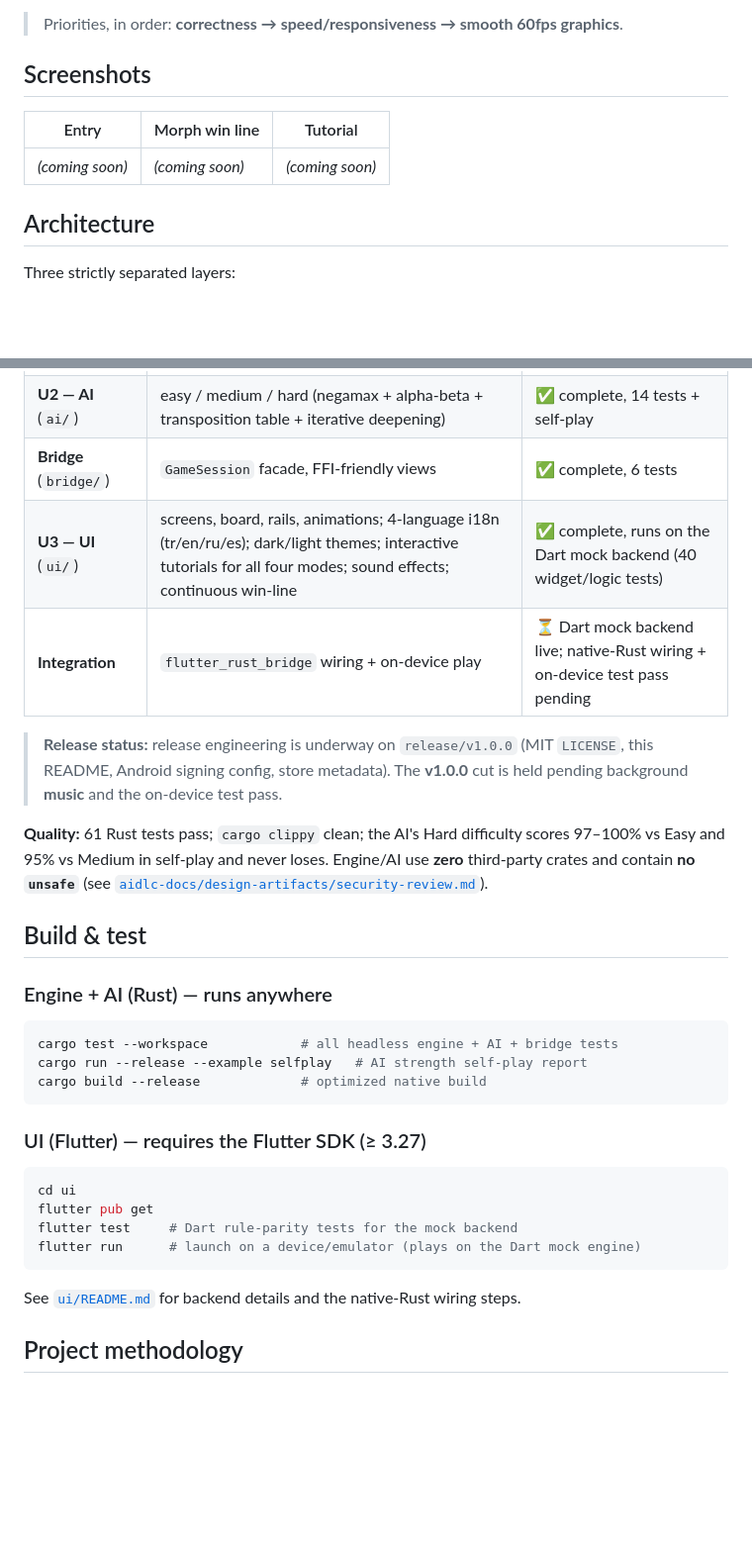
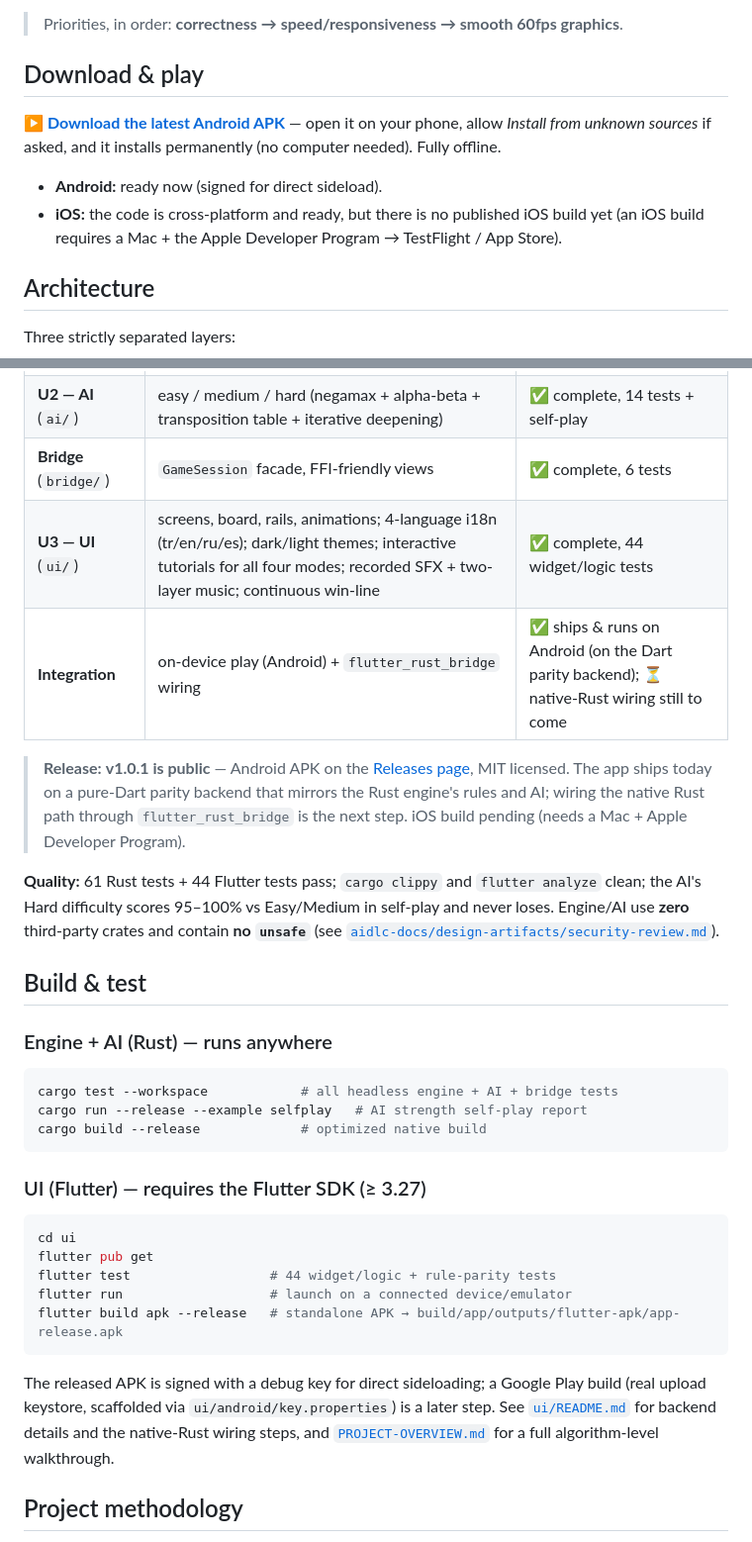
Before and after one commit to DenizTanisman/futuristic-xox, a Markdown page: README.md, 2 parts joined by grey strips. Shown at 99% size. GitHub-like rendering; blank space fills up the shorter version.

Commit message:
docs(readme): refresh for v1.0.1 — remove stale 'coming soon'/held status
- Add a Download & play section (latest APK link, Android permanent install,
  iOS pending).
- Replace the 'coming soon' screenshots table with a placeholder note.
- Status now reflects shipped v1.0.1 (44 Flutter tests, runs on Android);
  drop the 'v1.0.0 held pending music/test' note.
- Build section adds the release-APK build command + links PROJECT-OVERVIEW.

Co-Authored-By: Claude Opus 4.8 (1M context) <noreply@anthropic.com>

````diff
--- a/README.md
+++ b/README.md
@@ -6,12 +6,17 @@ with an online-ready server-authoritative engine for v2.
 
 > Priorities, in order: **correctness → speed/responsiveness → smooth 60fps graphics**.
 
-## Screenshots
+## Download & play
 
-<!-- Captured during the on-device test pass; drop images into aidlc-docs/release/screenshots/ -->
-| Entry | Morph win line | Tutorial |
-|-------|----------------|----------|
-| _(coming soon)_ | _(coming soon)_ | _(coming soon)_ |
+**[▶ Download the latest Android APK](https://github.com/DenizTanisman/futuristic-xox/releases/latest)**
+— open it on your phone, allow *Install from unknown sources* if asked, and it installs permanently
+(no computer needed). Fully offline.
+
+- **Android:** ready now (signed for direct sideload).
+- **iOS:** the code is cross-platform and ready, but there is no published iOS build yet (an iOS build
+  requires a Mac + the Apple Developer Program → TestFlight / App Store).
+
+<!-- Screenshots: drop entry / Morph win-line / tutorial images into aidlc-docs/release/screenshots/ and link them here. -->
 
 ## Architecture
 
@@ -56,16 +61,18 @@ See [`CLAUDE.md`](CLAUDE.md) (the build spec) for the full design.
 | **U1 — Engine** (`engine/`) | rules, capture, win-check (lines + Morph shapes), modes, pure `apply` | ✅ complete, 41 tests |
 | **U2 — AI** (`ai/`) | easy / medium / hard (negamax + alpha-beta + transposition table + iterative deepening) | ✅ complete, 14 tests + self-play |
 | **Bridge** (`bridge/`) | `GameSession` facade, FFI-friendly views | ✅ complete, 6 tests |
-| **U3 — UI** (`ui/`) | screens, board, rails, animations; 4-language i18n (tr/en/ru/es); dark/light themes; interactive tutorials for all four modes; sound effects; continuous win-line | ✅ complete, runs on the Dart mock backend (40 widget/logic tests) |
-| **Integration** | `flutter_rust_bridge` wiring + on-device play | ⏳ Dart mock backend live; native-Rust wiring + on-device test pass pending |
+| **U3 — UI** (`ui/`) | screens, board, rails, animations; 4-language i18n (tr/en/ru/es); dark/light themes; interactive tutorials for all four modes; recorded SFX + two-layer music; continuous win-line | ✅ complete, 44 widget/logic tests |
+| **Integration** | on-device play (Android) + `flutter_rust_bridge` wiring | ✅ ships & runs on Android (on the Dart parity backend); ⏳ native-Rust wiring still to come |
 
-> **Release status:** release engineering is underway on `release/v1.0.0` (MIT `LICENSE`, this README,
-> Android signing config, store metadata). The **v1.0.0** cut is held pending background **music** and
-> the on-device test pass.
+> **Release:** **v1.0.1 is public** — Android APK on the [Releases page](https://github.com/DenizTanisman/futuristic-xox/releases/latest),
+> MIT licensed. The app ships today on a pure-Dart parity backend that mirrors the Rust engine's rules
+> and AI; wiring the native Rust path through `flutter_rust_bridge` is the next step. iOS build pending
+> (needs a Mac + Apple Developer Program).
 
-**Quality:** 61 Rust tests pass; `cargo clippy` clean; the AI's Hard difficulty scores 97–100% vs
-Easy and 95% vs Medium in self-play and never loses. Engine/AI use **zero** third-party crates and
-contain **no `unsafe`** (see [`aidlc-docs/design-artifacts/security-review.md`](aidlc-docs/design-artifacts/security-review.md)).
+**Quality:** 61 Rust tests + 44 Flutter tests pass; `cargo clippy` and `flutter analyze` clean; the
+AI's Hard difficulty scores 95–100% vs Easy/Medium in self-play and never loses. Engine/AI use
+**zero** third-party crates and contain **no `unsafe`** (see
+[`aidlc-docs/design-artifacts/security-review.md`](aidlc-docs/design-artifacts/security-review.md)).
 
 ## Build & test
 
@@ -82,11 +89,15 @@ cargo build --release             # optimized native build
 ```sh
 cd ui
 flutter pub get
-flutter test     # Dart rule-parity tests for the mock backend
-flutter run      # launch on a device/emulator (plays on the Dart mock engine)
+flutter test                  # 44 widget/logic + rule-parity tests
+flutter run                   # launch on a connected device/emulator
+flutter build apk --release   # standalone APK → build/app/outputs/flutter-apk/app-release.apk
 ```
 
-See [`ui/README.md`](ui/README.md) for backend details and the native-Rust wiring steps.
+The released APK is signed with a debug key for direct sideloading; a Google Play build (real upload
+keystore, scaffolded via `ui/android/key.properties`) is a later step. See
+[`ui/README.md`](ui/README.md) for backend details and the native-Rust wiring steps, and
+[`PROJECT-OVERVIEW.md`](PROJECT-OVERVIEW.md) for a full algorithm-level walkthrough.
 
 ## Project methodology
 
````
